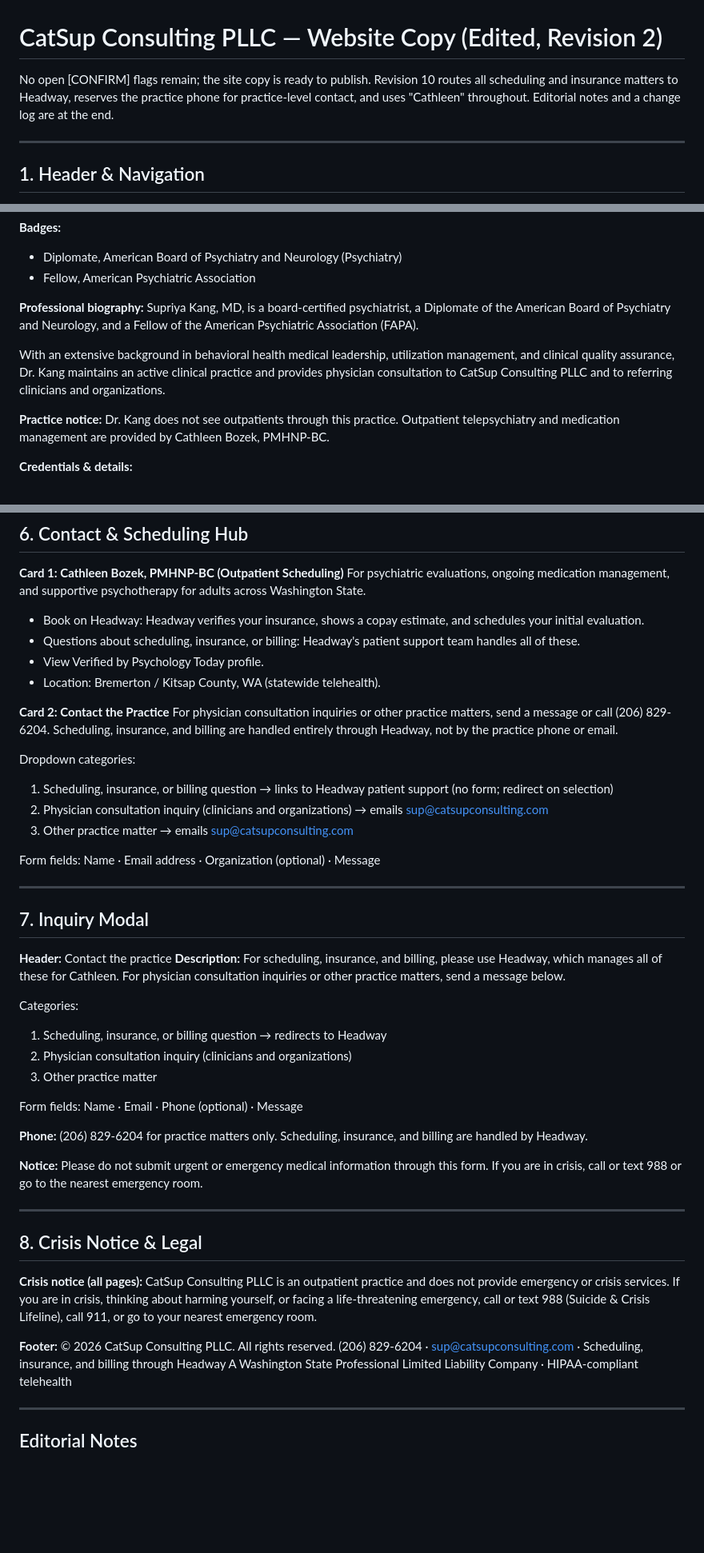
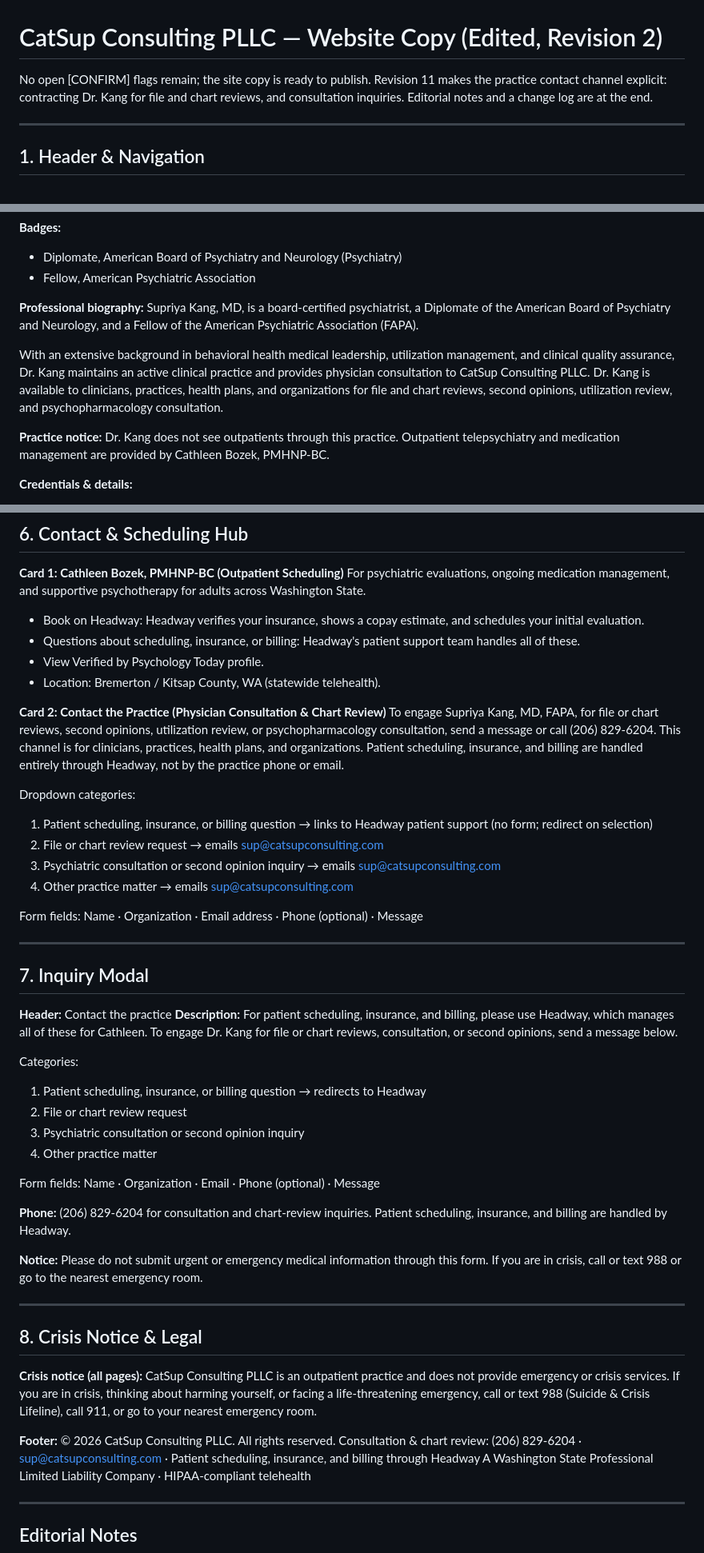
Before and after one commit to supinator71/stuff, a Markdown page: website/catsup-website-copy-edited.md, 3 parts joined by grey strips. Shown at 80% size. Rendered like a GitHub page; blank space fills up the shorter version.

Commit message:
Make practice contact channel explicit for chart review and consultation
Contact card, modal, footer, About page, and Dr. Kang's bio now
describe file and chart reviews, second opinions, utilization review,
and psychopharmacology consultation as the purpose of the practice
line and form.

Co-Authored-By: Claude Fable 5.1 <noreply@anthropic.com>
Claude-Session: https://claude.ai/code/session_01XK4LBXUYNvSU4XfjBqhV5T

```diff
--- a/website/catsup-website-copy-edited.md
+++ b/website/catsup-website-copy-edited.md
@@ -1,6 +1,6 @@
 # CatSup Consulting PLLC — Website Copy (Edited, Revision 2)
 
-No open [CONFIRM] flags remain; the site copy is ready to publish. Revision 10 routes all scheduling and insurance matters to Headway, reserves the practice phone for practice-level contact, and uses "Cathleen" throughout. Editorial notes and a change log are at the end.
+No open [CONFIRM] flags remain; the site copy is ready to publish. Revision 11 makes the practice contact channel explicit: contracting Dr. Kang for file and chart reviews, and consultation inquiries. Editorial notes and a change log are at the end.
 
 ---
 
@@ -130,7 +130,7 @@ Cathleen's virtual practice serves adults and older adults throughout Washington
 **Professional biography:**
 Supriya Kang, MD, is a board-certified psychiatrist, a Diplomate of the American Board of Psychiatry and Neurology, and a Fellow of the American Psychiatric Association (FAPA).
 
-With an extensive background in behavioral health medical leadership, utilization management, and clinical quality assurance, Dr. Kang maintains an active clinical practice and provides physician consultation to CatSup Consulting PLLC and to referring clinicians and organizations.
+With an extensive background in behavioral health medical leadership, utilization management, and clinical quality assurance, Dr. Kang maintains an active clinical practice and provides physician consultation to CatSup Consulting PLLC. Dr. Kang is available to clinicians, practices, health plans, and organizations for file and chart reviews, second opinions, utilization review, and psychopharmacology consultation.
 
 **Practice notice:**
 Dr. Kang does not see outpatients through this practice. Outpatient telepsychiatry and medication management are provided by Cathleen Bozek, PMHNP-BC.
@@ -238,31 +238,33 @@ For psychiatric evaluations, ongoing medication management, and supportive psych
 - View Verified by Psychology Today profile.
 - Location: Bremerton / Kitsap County, WA (statewide telehealth).
 
-**Card 2: Contact the Practice**
-For physician consultation inquiries or other practice matters, send a message or call (206) 829-6204. Scheduling, insurance, and billing are handled entirely through Headway, not by the practice phone or email.
+**Card 2: Contact the Practice (Physician Consultation & Chart Review)**
+To engage Supriya Kang, MD, FAPA, for file or chart reviews, second opinions, utilization review, or psychopharmacology consultation, send a message or call (206) 829-6204. This channel is for clinicians, practices, health plans, and organizations. Patient scheduling, insurance, and billing are handled entirely through Headway, not by the practice phone or email.
 
 Dropdown categories:
-1. Scheduling, insurance, or billing question → links to Headway patient support (no form; redirect on selection)
-2. Physician consultation inquiry (clinicians and organizations) → emails sup@catsupconsulting.com
-3. Other practice matter → emails sup@catsupconsulting.com
+1. Patient scheduling, insurance, or billing question → links to Headway patient support (no form; redirect on selection)
+2. File or chart review request → emails sup@catsupconsulting.com
+3. Psychiatric consultation or second opinion inquiry → emails sup@catsupconsulting.com
+4. Other practice matter → emails sup@catsupconsulting.com
 
-Form fields: Name · Email address · Organization (optional) · Message
+Form fields: Name · Organization · Email address · Phone (optional) · Message
 
 ---
 
 ## 7. Inquiry Modal
 
 **Header:** Contact the practice
-**Description:** For scheduling, insurance, and billing, please use Headway, which manages all of these for Cathleen. For physician consultation inquiries or other practice matters, send a message below.
+**Description:** For patient scheduling, insurance, and billing, please use Headway, which manages all of these for Cathleen. To engage Dr. Kang for file or chart reviews, consultation, or second opinions, send a message below.
 
 Categories:
-1. Scheduling, insurance, or billing question → redirects to Headway
-2. Physician consultation inquiry (clinicians and organizations)
-3. Other practice matter
+1. Patient scheduling, insurance, or billing question → redirects to Headway
+2. File or chart review request
+3. Psychiatric consultation or second opinion inquiry
+4. Other practice matter
 
-Form fields: Name · Email · Phone (optional) · Message
+Form fields: Name · Organization · Email · Phone (optional) · Message
 
-**Phone:** (206) 829-6204 for practice matters only. Scheduling, insurance, and billing are handled by Headway.
+**Phone:** (206) 829-6204 for consultation and chart-review inquiries. Patient scheduling, insurance, and billing are handled by Headway.
 
 **Notice:** Please do not submit urgent or emergency medical information through this form. If you are in crisis, call or text 988 or go to the nearest emergency room.
 
@@ -275,7 +277,7 @@ CatSup Consulting PLLC is an outpatient practice and does not provide emergency
 
 **Footer:**
 © 2026 CatSup Consulting PLLC. All rights reserved.
-(206) 829-6204 · sup@catsupconsulting.com · Scheduling, insurance, and billing through Headway
+Consultation & chart review: (206) 829-6204 · sup@catsupconsulting.com · Patient scheduling, insurance, and billing through Headway
 A Washington State Professional Limited Liability Company · HIPAA-compliant telehealth
 
 ---
```
Also changed, not shown: other parts of website/catsup-website-copy-edited.md (+2 -2 lines).
